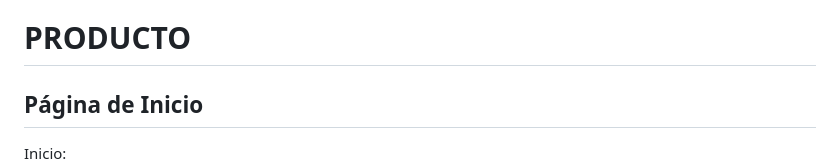
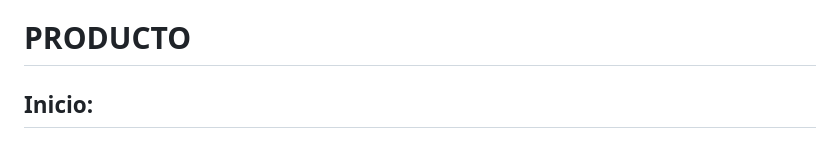
Before and after one commit to MarcosZeaMoreno/TFG, a Markdown page: README.md, the part around one of its changes. Drawn GitHub-style.

```diff
--- a/README.md
+++ b/README.md
@@ -479,8 +479,6 @@ echo "http://$HOST/index.php" | tr -d '[[:space:]]'
 >
 
 # PRODUCTO
-## Página de Inicio
-
-Inicio:
+## Inicio:
 ![EjemploInicio](Imagenes/Pagina_Inicio.png)
 
```
Also changed, not shown: other parts of README.md (+4 -4 lines).
